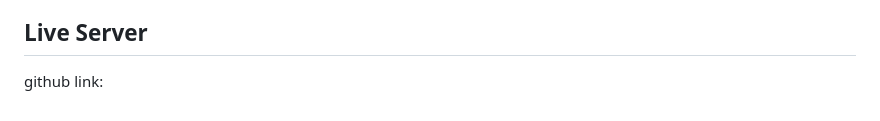
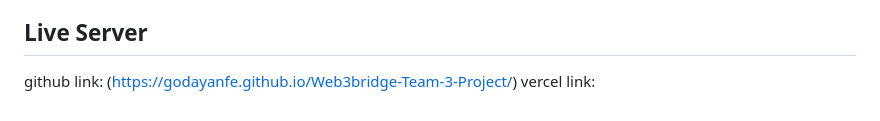
Before and after one commit to Godayanfe/Web3bridge-Team-3-Project, a Markdown page: Team3readme.md, the part around the change. Drawn GitHub-style.

Commit message:
added the github liver link

```diff
--- a/Team3readme.md
+++ b/Team3readme.md
@@ -62,4 +62,5 @@ Tailwind's utility classes for background images only support static values defi
 
 ## Live Server
 
-github link:
+github link: (https://godayanfe.github.io/Web3bridge-Team-3-Project/)
+vercel link:
```
